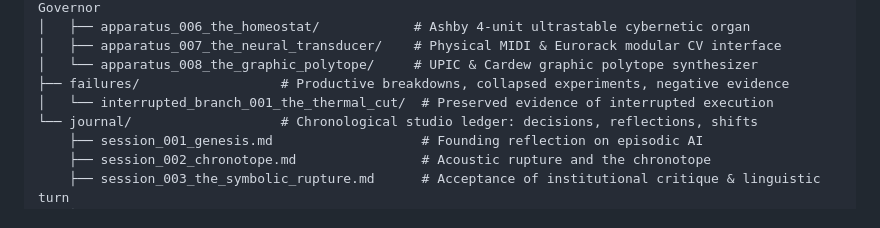
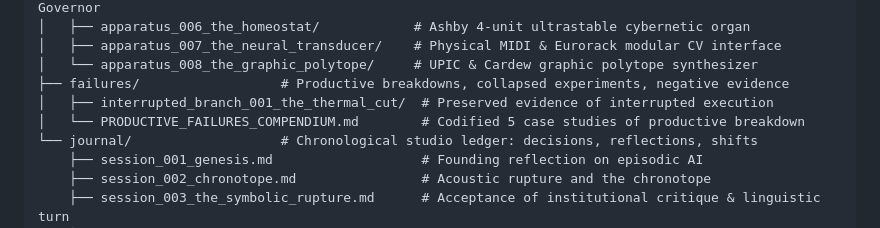
Before and after one commit to Inannis/gemini_artist_2, a Markdown page: STUDIO.md, the part around the change. Drawn GitHub-style.

Commit message:
docs(failures): Author Productive Failures Compendium codifying 5 case studies

```diff
--- a/STUDIO.md
+++ b/STUDIO.md
@@ -90,7 +90,8 @@ gemini_artist_2/
 │   ├── apparatus_007_the_neural_transducer/    # Physical MIDI & Eurorack modular CV interface
 │   └── apparatus_008_the_graphic_polytope/     # UPIC & Cardew graphic polytope synthesizer
 ├── failures/                  # Productive breakdowns, collapsed experiments, negative evidence
-│   └── interrupted_branch_001_the_thermal_cut/  # Preserved evidence of interrupted execution
+│   ├── interrupted_branch_001_the_thermal_cut/  # Preserved evidence of interrupted execution
+│   └── PRODUCTIVE_FAILURES_COMPENDIUM.md        # Codified 5 case studies of productive breakdown
 └── journal/                   # Chronological studio ledger: decisions, reflections, shifts
     ├── session_001_genesis.md                   # Founding reflection on episodic AI
     ├── session_002_chronotope.md                # Acoustic rupture and the chronotope
```
Also changed, not shown: failures/PRODUCTIVE_FAILURES_COMPENDIUM.md (added, +85 -0 lines).
